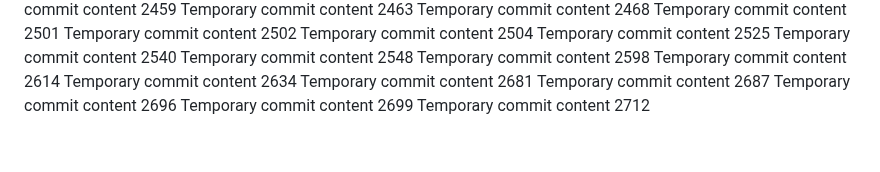
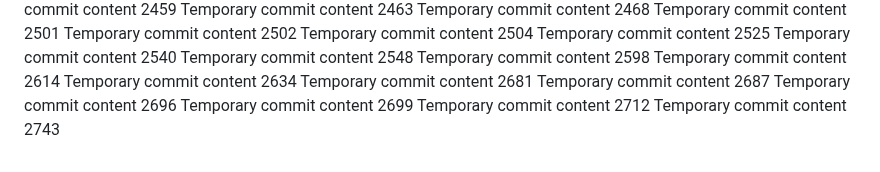
Before and after one commit to notarybob/band, a Markdown page: edt/report.md, the part around the change. GitHub-like rendering.

```diff
--- a/edt/report.md
+++ b/edt/report.md
@@ -239,3 +239,4 @@ Temporary commit content 2687
 Temporary commit content 2696
 Temporary commit content 2699
 Temporary commit content 2712
+Temporary commit content 2743
```
